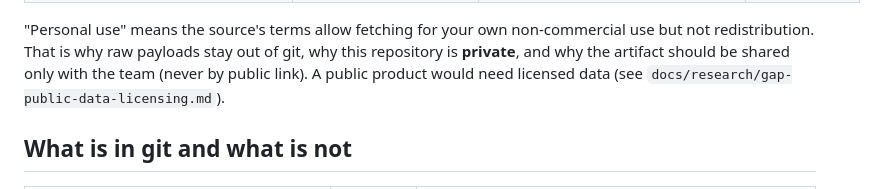
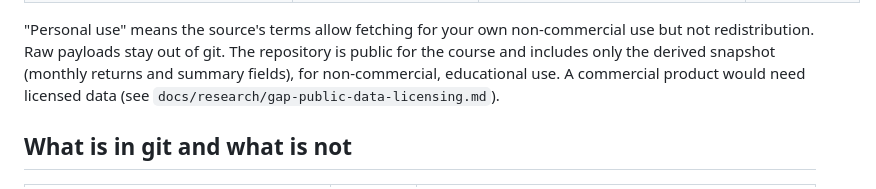
Before and after one commit to dylanguo1129/ai-robo-advisor, a Markdown page: data/README.md, the part around the change. Drawn GitHub-style.

```diff
--- a/data/README.md
+++ b/data/README.md
@@ -35,8 +35,8 @@ All v2 sources are fetched by `robokit/data/` (`listings.py`, `prices.py`, `cont
 | Written into code | FP Canada 2026 planning assumptions (`robokit/cma.py`), the policy anchor (`robokit/shelf.py`), crisis windows (`robokit/stress.py`), proxy tickers (`robokit/history.py`) | – | Own work |
 
 "Personal use" means the source's terms allow fetching for your own non-commercial use but not redistribution.
-That is why raw payloads stay out of git, why this repository is **private**, and why the artifact should be shared
-only with the team (never by public link). A public product would need licensed data
+Raw payloads stay out of git. The repository is public for the course and includes only the derived snapshot (monthly
+returns and summary fields), for non-commercial, educational use. A commercial product would need licensed data
 (see `docs/research/gap-public-data-licensing.md`).
 
 ## What is in git and what is not
```
Also changed, not shown: README.md (+7 -6 lines), docs/PRODUCT_SPEC.md (+1 -1 lines).
